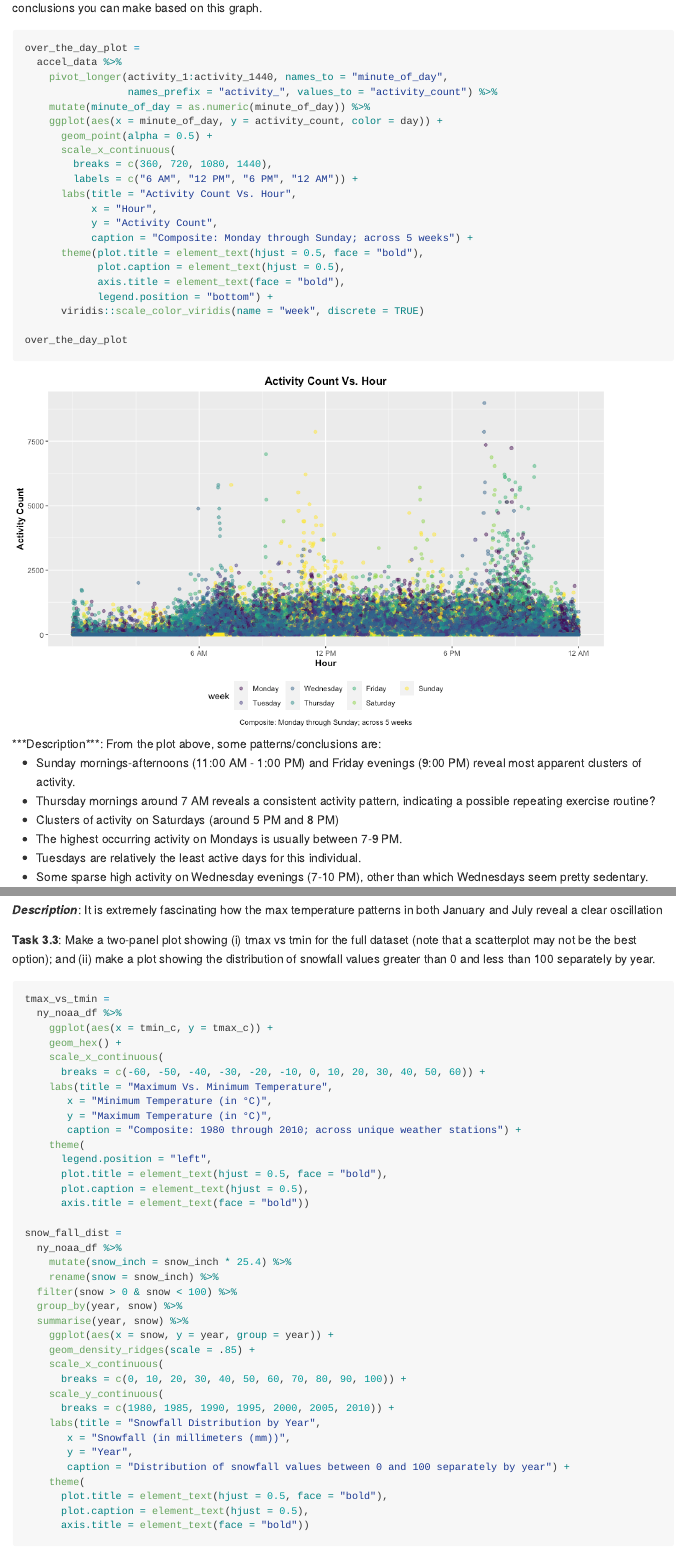
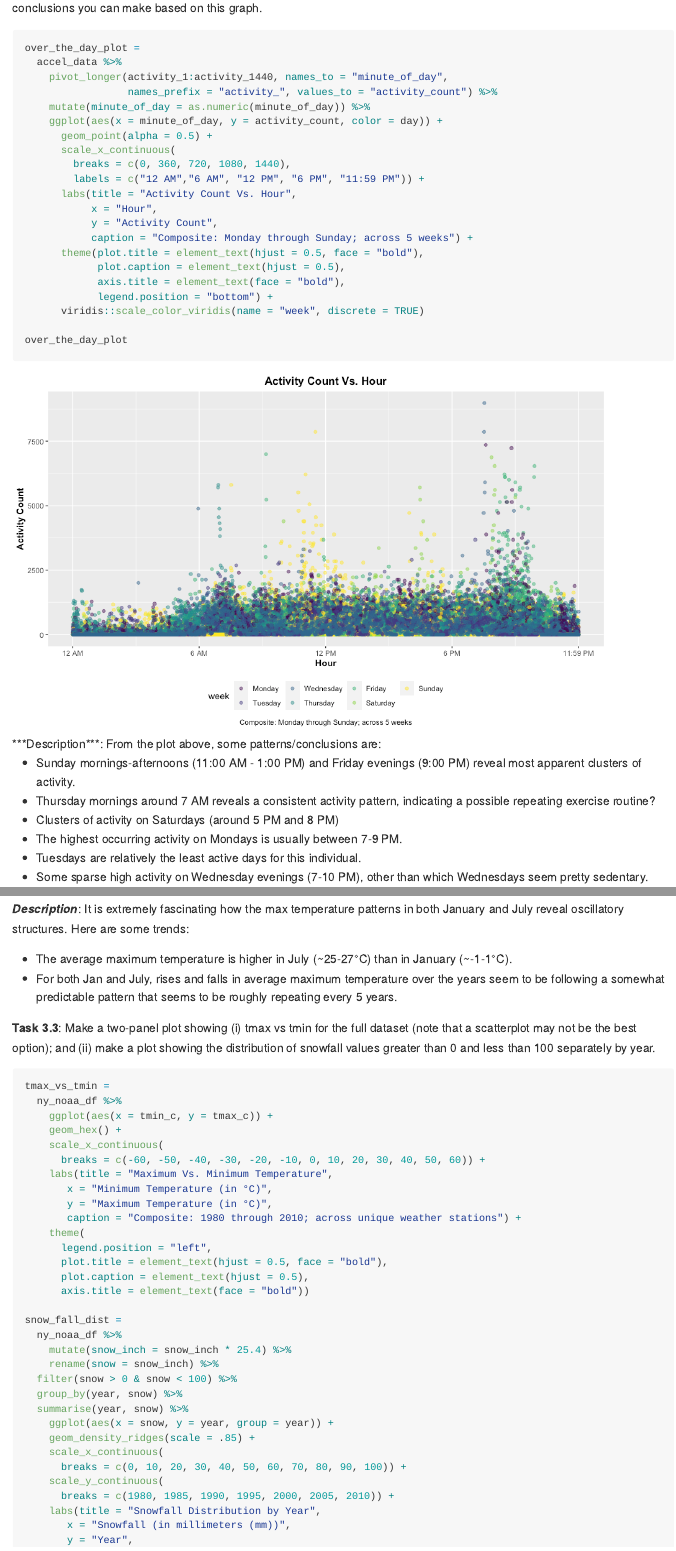
Before and after one commit to TvishaD/p8105_hw3_td2749, an R Markdown document (p8105_hw3_td2749.Rmd): the page in a window 1100 px wide, from 3080 px down, and a second part further down, joined at a grey line. The pictures show the output file p8105_hw3_td2749.md that the author committed with the source, drawn offline in the style of GitHub.

Commit message:
almost finishing up 2 and 3

````diff
--- a/p8105_hw3_td2749.Rmd
+++ b/p8105_hw3_td2749.Rmd
@@ -94,8 +94,8 @@ over_the_day_plot =
     ggplot(aes(x = minute_of_day, y = activity_count, color = day)) +
       geom_point(alpha = 0.5) +
       scale_x_continuous(
-        breaks = c(360, 720, 1080, 1440),
-        labels = c("6 AM", "12 PM", "6 PM", "12 AM")) +
+        breaks = c(0, 360, 720, 1080, 1440),
+        labels = c("12 AM","6 AM", "12 PM", "6 PM", "11:59 PM")) +
       labs(title = "Activity Count Vs. Hour",
            x = "Hour",
            y = "Activity Count",
@@ -205,7 +207,10 @@ avg_tmax_plot =
 avg_tmax_plot
 ```
 
-_**Description**_: It is extremely fascinating how the max temperature patterns in both January and July reveal a clear oscillation
+_**Description**_: It is extremely fascinating how the max temperature patterns in both January and July reveal oscillatory structures. Here are some trends:
+
+* The average maximum temperature is higher in July (~25-27°C) than in January (~-1-1°C).
+* For both Jan and July, rises and falls in average maximum temperature over the years seem to be following a somewhat predictable pattern that seems to be roughly repeating every 5 years.
 
 
 
````
Also changed, not shown: p8105_hw3_td2749.md, p8105_hw3_td2749_files/figure-gfm/24 Hour Plot-1.png, p8105_hw3_td2749.Rmd (6 more changed lines).
